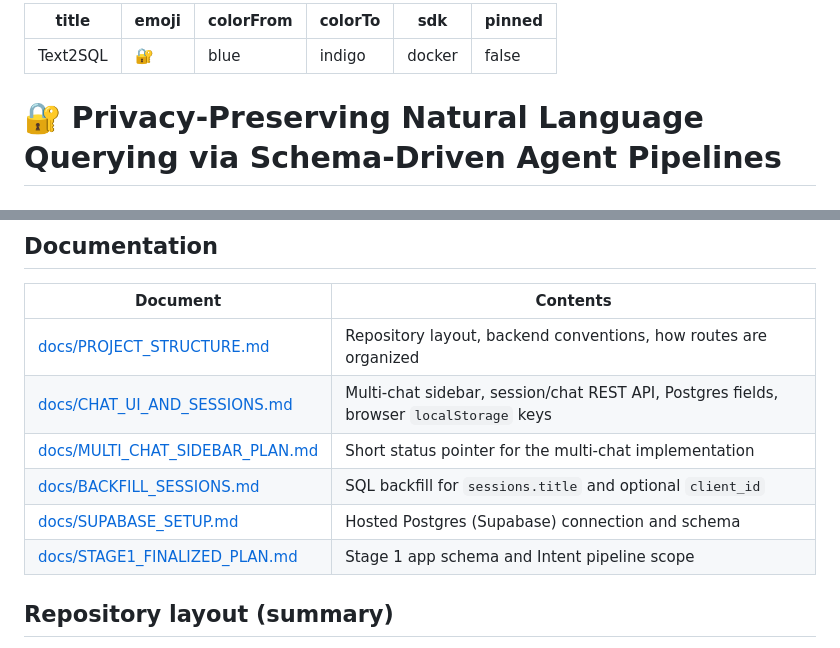
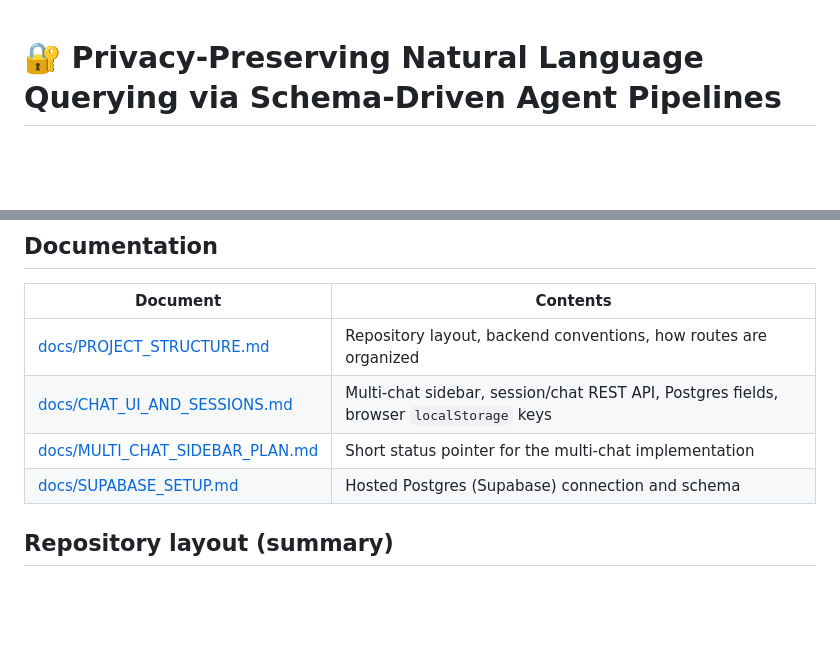
Before and after one commit to prazy1208/Text2SQL, a Markdown page: README.md, 2 parts joined by grey strips. GitHub-like rendering; blank space fills up the shorter version.

```diff
--- a/README.md
+++ b/README.md
@@ -1,12 +1,3 @@
----
-title: Text2SQL
-emoji: 🔐
-colorFrom: blue
-colorTo: indigo
-sdk: docker
-pinned: false
----
-
 # 🔐 Privacy-Preserving Natural Language Querying via Schema-Driven Agent Pipelines
 
 ## 📌 Overview
@@ -81,9 +72,7 @@ The system is built as an **LLM-powered, agent-driven pipeline** that decomposes
 | [docs/PROJECT_STRUCTURE.md](docs/PROJECT_STRUCTURE.md) | Repository layout, backend conventions, how routes are organized |
 | [docs/CHAT_UI_AND_SESSIONS.md](docs/CHAT_UI_AND_SESSIONS.md) | Multi-chat sidebar, session/chat REST API, Postgres fields, browser `localStorage` keys |
 | [docs/MULTI_CHAT_SIDEBAR_PLAN.md](docs/MULTI_CHAT_SIDEBAR_PLAN.md) | Short status pointer for the multi-chat implementation |
-| [docs/BACKFILL_SESSIONS.md](docs/BACKFILL_SESSIONS.md) | SQL backfill for `sessions.title` and optional `client_id` |
 | [docs/SUPABASE_SETUP.md](docs/SUPABASE_SETUP.md) | Hosted Postgres (Supabase) connection and schema |
-| [docs/STAGE1_FINALIZED_PLAN.md](docs/STAGE1_FINALIZED_PLAN.md) | Stage 1 app schema and Intent pipeline scope |
 
 ## Repository layout (summary)
 
```
